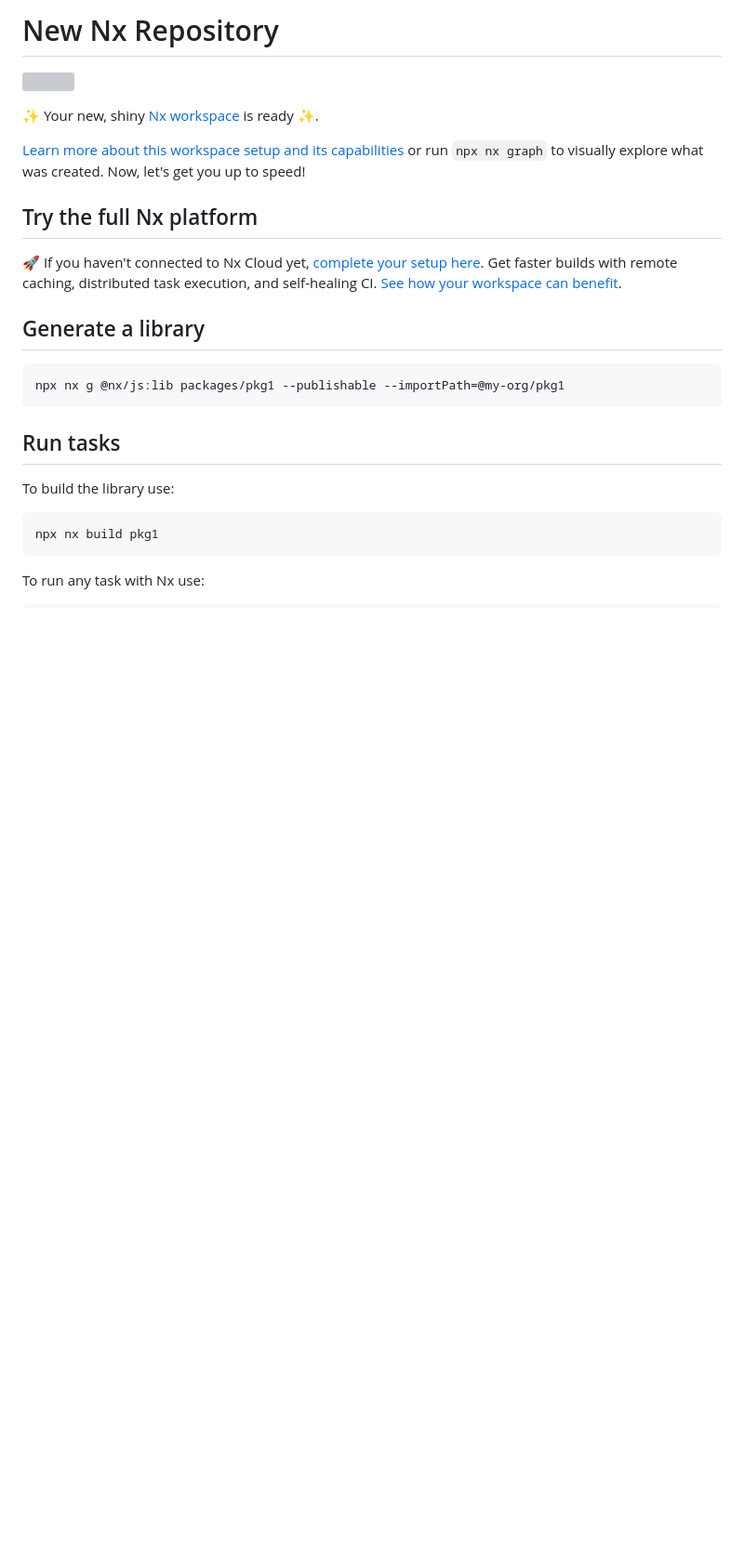
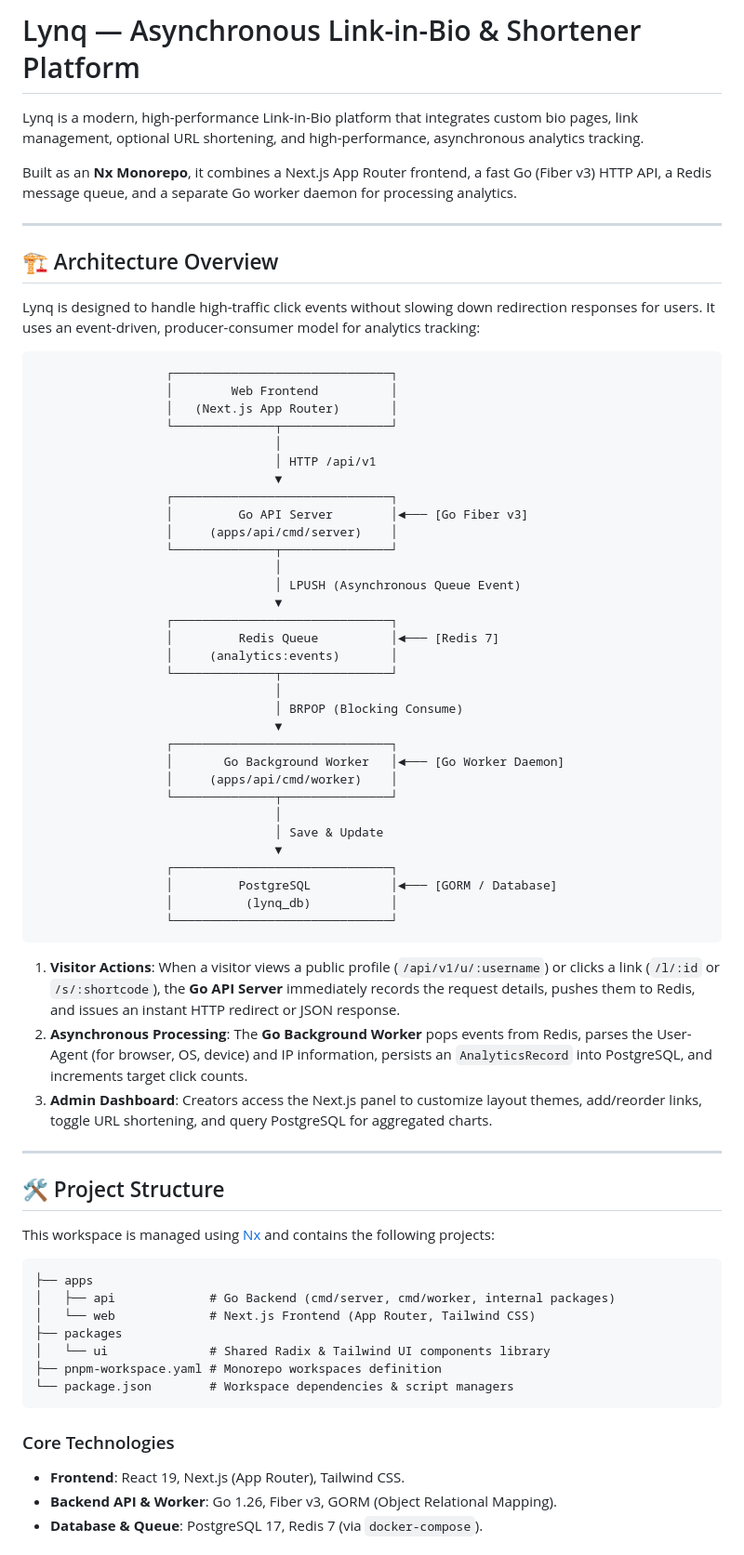
Before and after one commit to vivek6201/Lynq, a Markdown page: README.md, the part around one of its changes. Shown at 93% size. Rendered like a GitHub page; blank space fills up the shorter version; grey boxes are pictures that could not be loaded.

````diff
--- a/README.md
+++ b/README.md
@@ -1,25 +1,72 @@
-# New Nx Repository
+# Lynq — Asynchronous Link-in-Bio & Shortener Platform
 
-<a alt="Nx logo" href="https://nx.dev" target="_blank" rel="noreferrer"><img src="https://raw.githubusercontent.com/nrwl/nx/master/images/nx-logo.png" width="45"></a>
+Lynq is a modern, high-performance Link-in-Bio platform that integrates custom bio pages, link management, optional URL shortening, and high-performance, asynchronous analytics tracking.
 
-✨ Your new, shiny [Nx workspace](https://nx.dev) is ready ✨.
+Built as an **Nx Monorepo**, it combines a Next.js App Router frontend, a fast Go (Fiber v3) HTTP API, a Redis message queue, and a separate Go worker daemon for processing analytics.
 
-[Learn more about this workspace setup and its capabilities](https://nx.dev/nx-api/js?utm_source=nx_project&utm_medium=readme&utm_campaign=nx_projects) or run `npx nx graph` to visually explore what was created. Now, let's get you up to speed!
-## Try the full Nx platform
-🚀 If you haven't connected to Nx Cloud yet, [complete your setup here](https://cloud.nx.app/setup/connect-workspace/guide). Get faster builds with remote caching, distributed task execution, and self-healing CI. [See how your workspace can benefit](#nx-cloud).
-## Generate a library
+---
 
-```sh
-npx nx g @nx/js:lib packages/pkg1 --publishable --importPath=@my-org/pkg1
+## 🏗️ Architecture Overview
+
+Lynq is designed to handle high-traffic click events without slowing down redirection responses for users. It uses an event-driven, producer-consumer model for analytics tracking:
+
+```
+                  ┌──────────────────────────────┐
+                  │        Web Frontend          │
+                  │   (Next.js App Router)       │
+                  └──────────────┬───────────────┘
+                                 │
+                                 │ HTTP /api/v1
+                                 ▼
+                  ┌──────────────────────────────┐
+                  │         Go API Server        │◄─── [Go Fiber v3]
+                  │     (apps/api/cmd/server)    │
+                  └──────────────┬───────────────┘
+                                 │
+                                 │ LPUSH (Asynchronous Queue Event)
+                                 ▼
+                  ┌──────────────────────────────┐
+                  │         Redis Queue          │◄─── [Redis 7]
+                  │     (analytics:events)       │
+                  └──────────────┬───────────────┘
+                                 │
+                                 │ BRPOP (Blocking Consume)
+                                 ▼
+                  ┌──────────────────────────────┐
+                  │       Go Background Worker   │◄─── [Go Worker Daemon]
+                  │     (apps/api/cmd/worker)    │
+                  └──────────────┬───────────────┘
+                                 │
+                                 │ Save & Update
+                                 ▼
+                  ┌──────────────────────────────┐
+                  │         PostgreSQL           │◄─── [GORM / Database]
+                  │          (lynq_db)           │
+                  └──────────────────────────────┘
 ```
 
-## Run tasks
+1. **Visitor Actions**: When a visitor views a public profile (`/api/v1/u/:username`) or clicks a link (`/l/:id` or `/s/:shortcode`), the **Go API Server** immediately records the request details, pushes them to Redis, and issues an instant HTTP redirect or JSON response.
+2. **Asynchronous Processing**: The **Go Background Worker** pops events from Redis, parses the User-Agent (for browser, OS, device) and IP information, persists an `AnalyticsRecord` into PostgreSQL, and increments target click counts.
+3. **Admin Dashboard**: Creators access the Next.js panel to customize layout themes, add/reorder links, toggle URL shortening, and query PostgreSQL for aggregated charts.
 
-To build the library use:
+---
 
-```sh
-npx nx build pkg1
+## 🛠️ Project Structure
+
+This workspace is managed using [Nx](https://nx.dev) and contains the following projects:
+
+```
+├── apps
+│   ├── api             # Go Backend (cmd/server, cmd/worker, internal packages)
+│   └── web             # Next.js Frontend (App Router, Tailwind CSS)
+├── packages
+│   └── ui              # Shared Radix & Tailwind UI components library
+├── pnpm-workspace.yaml # Monorepo workspaces definition
+└── package.json        # Workspace dependencies & script managers
 ```
 
-To run any task with Nx use:
+### Core Technologies
+* **Frontend**: React 19, Next.js (App Router), Tailwind CSS.
+* **Backend API & Worker**: Go 1.26, Fiber v3, GORM (Object Relational Mapping).
+* **Database & Queue**: PostgreSQL 17, Redis 7 (via `docker-compose`).
 
````
Also changed, not shown: other parts of README.md (+71 -60 lines).
